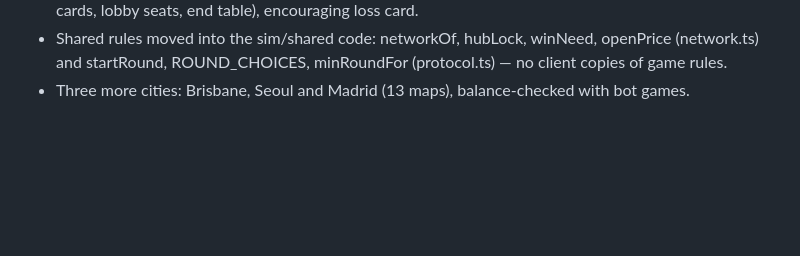
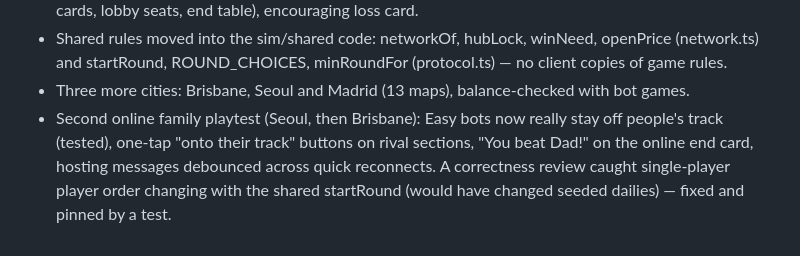
Before and after one commit to timoconnellaus/subway-builder-sydney, a Markdown page: PROGRESS.md, the part around the change. GitHub-like rendering; blank space fills up the shorter version.

Commit message:
Progress log: second online playtest
Co-Authored-By: Claude Opus 5.5 <noreply@anthropic.com>
Claude-Session: https://claude.ai/code/session_01VzQvnLWqadfMDDXKLtN2jt

```diff
--- a/PROGRESS.md
+++ b/PROGRESS.md
@@ -68,3 +68,8 @@ Overnight build, started 2026-10-02 20:30 AEST.
 - Shared rules moved into the sim/shared code: networkOf, hubLock, winNeed, openPrice (network.ts)
   and startRound, ROUND_CHOICES, minRoundFor (protocol.ts) — no client copies of game rules.
 - Three more cities: Brisbane, Seoul and Madrid (13 maps), balance-checked with bot games.
+- Second online family playtest (Seoul, then Brisbane): Easy bots now really stay off people's
+  track (tested), one-tap "onto their track" buttons on rival sections, "You beat Dad!" on the
+  online end card, hosting messages debounced across quick reconnects. A correctness review
+  caught single-player player order changing with the shared startRound (would have changed
+  seeded dailies) — fixed and pinned by a test.
```
